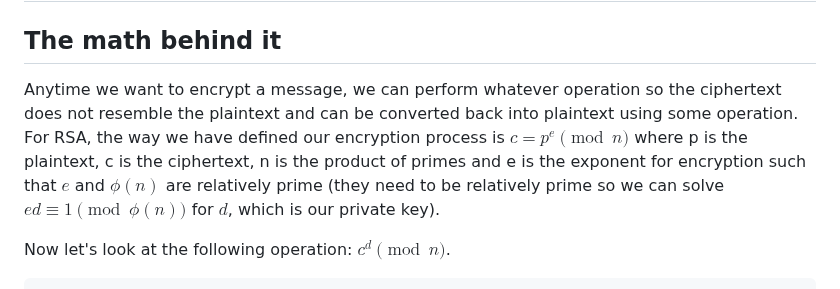
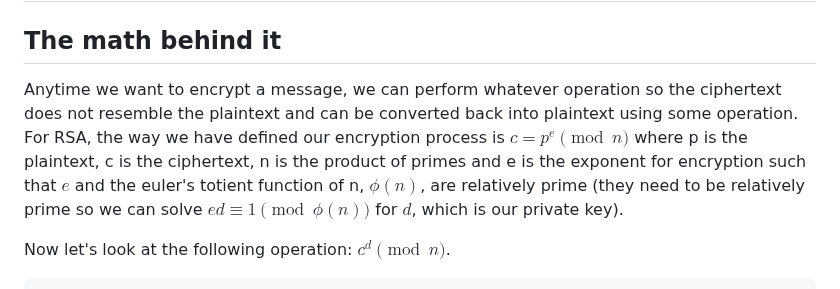
Before and after one commit to heightcalculator/Encryption, a Markdown page: README.md, the part around the change. Rendered like a GitHub page.

````diff
--- a/README.md
+++ b/README.md
@@ -221,7 +221,7 @@ The full decryption code is provided in [decryption.js](https://github.com/heigh
 
 # Why does RSA work?
 ## The math behind it
-Anytime we want to encrypt a message, we can perform whatever operation so the ciphertext does not resemble the plaintext and can be converted back into plaintext using some operation. For RSA, the way we have defined our encryption process is $c = p^e \pmod{n}$ where p is the plaintext, c is the ciphertext, n is the product of primes and e is the exponent for encryption such that $e$ and $\phi(n)$ are relatively prime (they need to be relatively prime so we can solve  $ed \equiv 1 \pmod{\phi(n)}$ for $d$, which is our private key).
+Anytime we want to encrypt a message, we can perform whatever operation so the ciphertext does not resemble the plaintext and can be converted back into plaintext using some operation. For RSA, the way we have defined our encryption process is $c = p^e \pmod{n}$ where p is the plaintext, c is the ciphertext, n is the product of primes and e is the exponent for encryption such that $e$ and the euler's totient function of n, $\phi(n)$, are relatively prime (they need to be relatively prime so we can solve  $ed \equiv 1 \pmod{\phi(n)}$ for $d$, which is our private key).
 
 Now let's look at the following operation: $c^d \pmod{n}$.
 ```math
````
